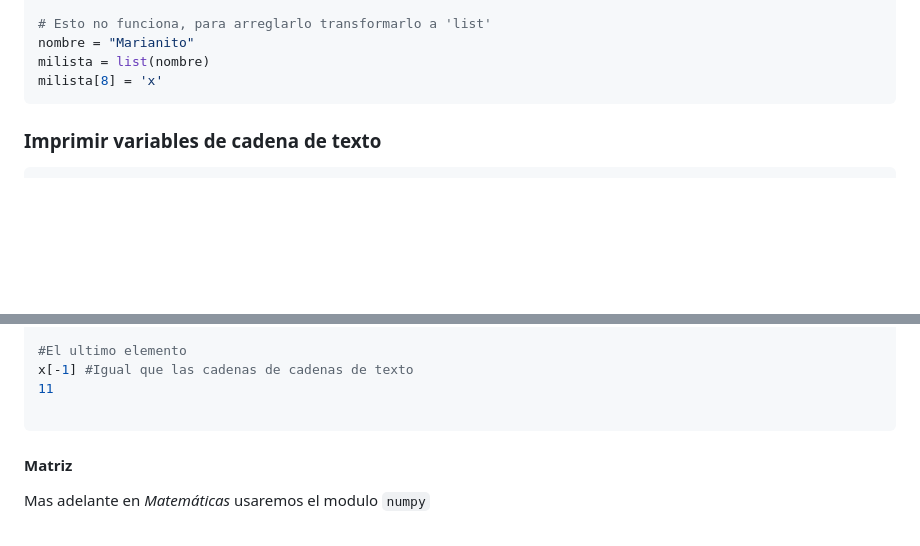
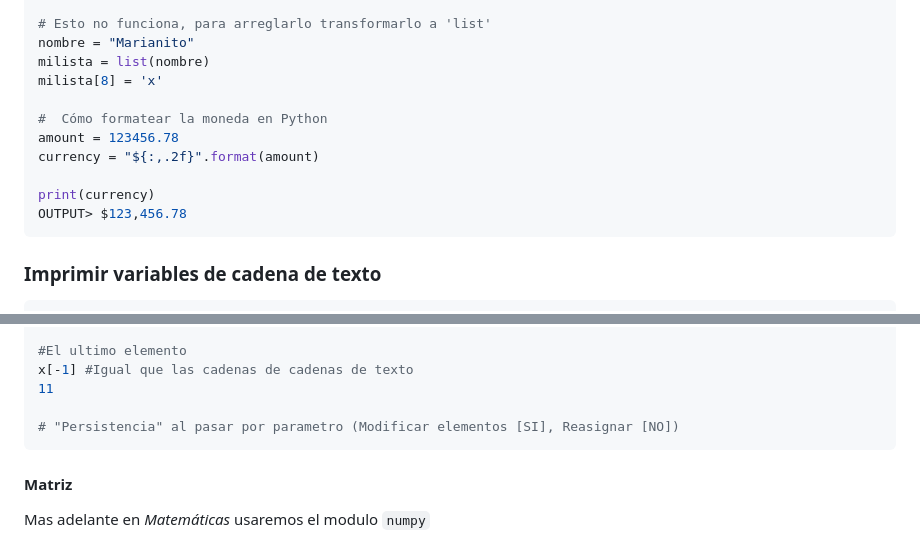
Before and after one commit to gianpieryup/Apuntes, a Markdown page: Python/Python 01.md, 2 parts joined by grey strips. Drawn GitHub-style; blank space fills up the shorter version.

`````diff
--- a/Python/Python 01.md
+++ b/Python/Python 01.md
@@ -141,6 +141,13 @@ nombre[8] = 'x'
 nombre = "Marianito"
 milista = list(nombre)
 milista[8] = 'x'
+
+#  Cómo formatear la moneda en Python
+amount = 123456.78
+currency = "${:,.2f}".format(amount)
+
+print(currency)
+OUTPUT> $123,456.78
 ````
 
 ### Imprimir variables de cadena de texto
@@ -276,6 +283,7 @@ y*2      # Sera distinto con un array, lista != array
 x[-1] #Igual que las cadenas de cadenas de texto
 11
 
+# "Persistencia" al pasar por parametro (Modificar elementos [SI], Reasignar [NO])
 ````
 
 #### Matriz
`````
Also changed, not shown: Ruby/readme.md (added, +17 -0 lines), JAVA JDK Ahi puedes escoger cual eliminar.png (added), Ruby/dependencias.png (added).
